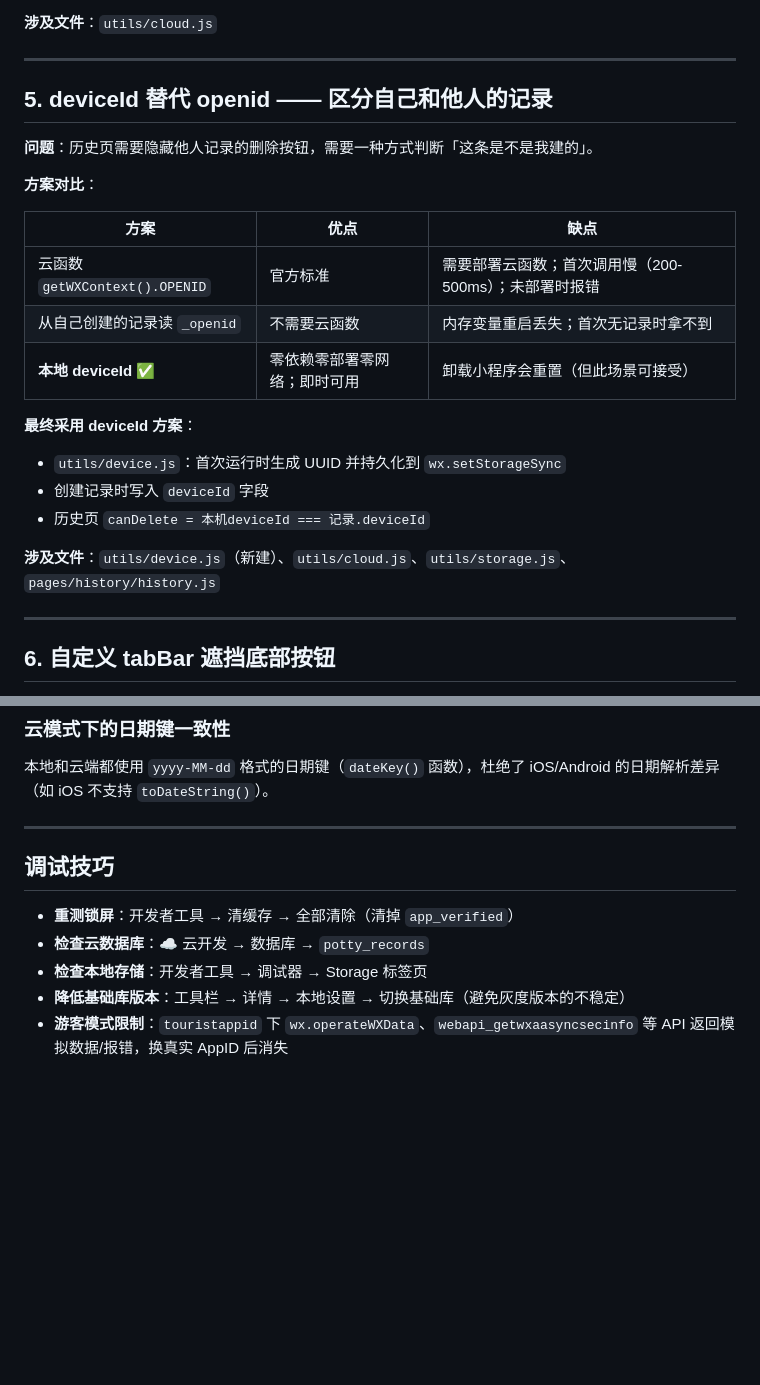
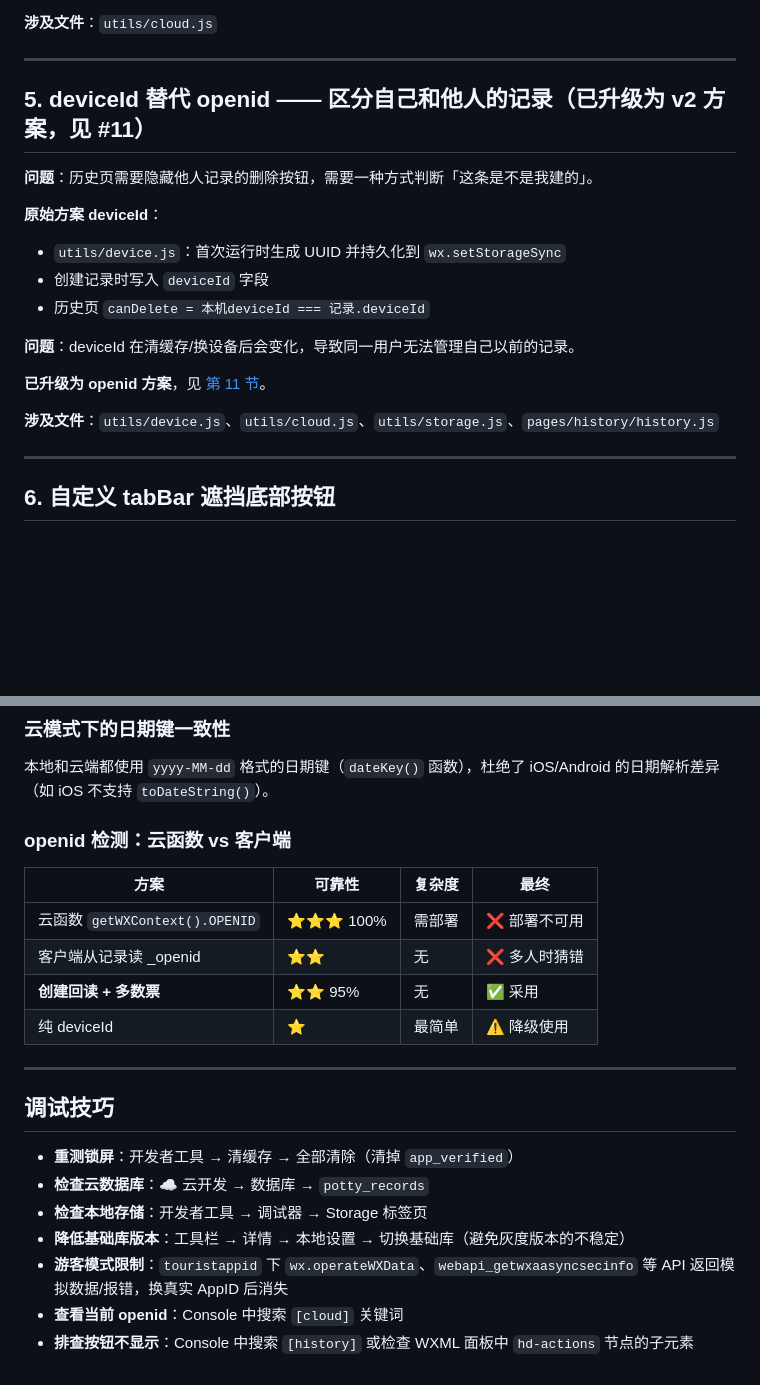
Before and after one commit to Simiely/potty-training-miniprogram, a Markdown page: DEV.md, 2 parts joined by grey strips. Drawn GitHub-style; blank space fills up the shorter version.

```diff
--- a/DEV.md
+++ b/DEV.md
@@ -77,24 +77,20 @@
 
 ---
 
-## 5. deviceId 替代 openid —— 区分自己和他人的记录
+## 5. deviceId 替代 openid —— 区分自己和他人的记录（已升级为 v2 方案，见 #11）
 
 **问题**：历史页需要隐藏他人记录的删除按钮，需要一种方式判断「这条是不是我建的」。
 
-**方案对比**：
-
-| 方案 | 优点 | 缺点 |
-|------|------|------|
-| 云函数 `getWXContext().OPENID` | 官方标准 | 需要部署云函数；首次调用慢（200-500ms）；未部署时报错 |
-| 从自己创建的记录读 `_openid` | 不需要云函数 | 内存变量重启丢失；首次无记录时拿不到 |
-| **本地 deviceId** ✅ | 零依赖零部署零网络；即时可用 | 卸载小程序会重置（但此场景可接受） |
-
-**最终采用 deviceId 方案**：
+**原始方案 deviceId**：
 - `utils/device.js`：首次运行时生成 UUID 并持久化到 `wx.setStorageSync`
 - 创建记录时写入 `deviceId` 字段
 - 历史页 `canDelete = 本机deviceId === 记录.deviceId`
 
-**涉及文件**：`utils/device.js`（新建）、`utils/cloud.js`、`utils/storage.js`、`pages/history/history.js`
+**问题**：deviceId 在清缓存/换设备后会变化，导致同一用户无法管理自己以前的记录。
+
+**已升级为 openid 方案**，见 [第 11 节](#11-账号级权限隔离从-deviceid-到-_openid)。
+
+**涉及文件**：`utils/device.js`、`utils/cloud.js`、`utils/storage.js`、`pages/history/history.js`
 
 ---
 
@@ -172,6 +273,15 @@
 
 本地和云端都使用 `yyyy-MM-dd` 格式的日期键（`dateKey()` 函数），杜绝了 iOS/Android 的日期解析差异（如 iOS 不支持 `toDateString()`）。
 
+### openid 检测：云函数 vs 客户端
+
+| 方案 | 可靠性 | 复杂度 | 最终 |
+|------|--------|--------|------|
+| 云函数 `getWXContext().OPENID` | ⭐⭐⭐ 100% | 需部署 | ❌ 部署不可用 |
+| 客户端从记录读 _openid | ⭐⭐ | 无 | ❌ 多人时猜错 |
+| **创建回读 + 多数票** | ⭐⭐ 95% | 无 | ✅ 采用 |
+| 纯 deviceId | ⭐ | 最简单 | ⚠️ 降级使用 |
+
 ---
 
 ## 调试技巧
@@ -181,3 +291,5 @@
 - **检查本地存储**：开发者工具 → 调试器 → Storage 标签页
 - **降低基础库版本**：工具栏 → 详情 → 本地设置 → 切换基础库（避免灰度版本的不稳定）
 - **游客模式限制**：`touristappid` 下 `wx.operateWXData`、`webapi_getwxaasyncsecinfo` 等 API 返回模拟数据/报错，换真实 AppID 后消失
+- **查看当前 openid**：Console 中搜索 `[cloud]` 关键词
+- **排查按钮不显示**：Console 中搜索 `[history]` 或检查 WXML 面板中 `hd-actions` 节点的子元素
```
Also changed, not shown: other parts of DEV.md (+105 -0 lines).
